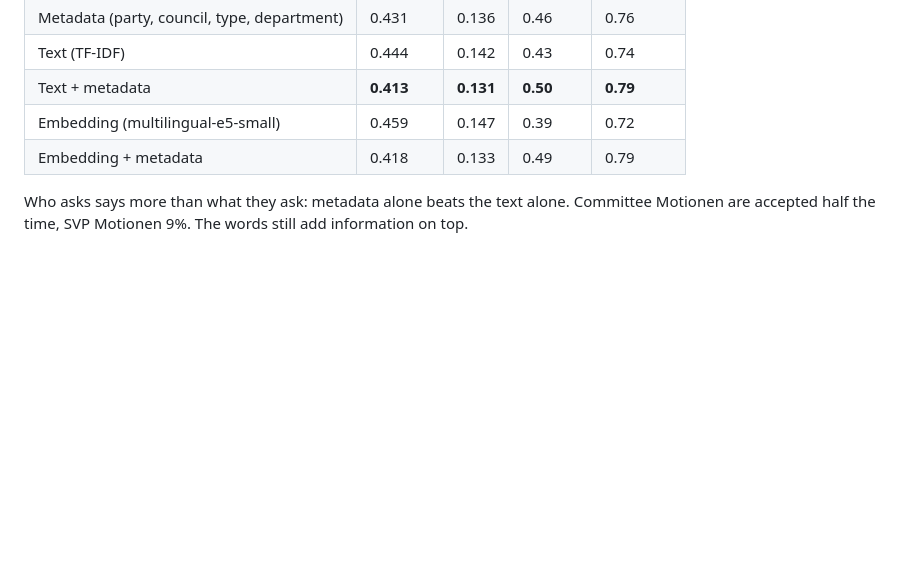
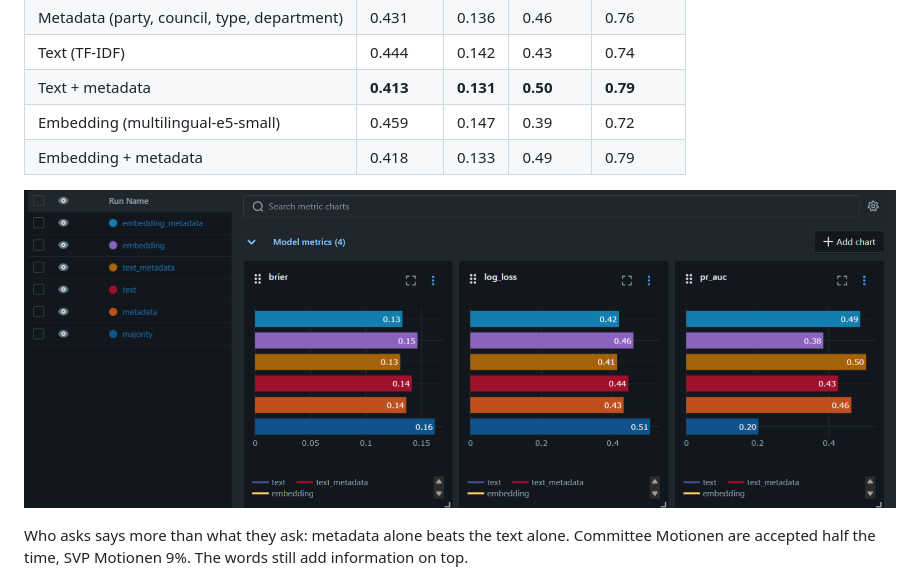
Before and after one commit to jonastheiler/motion-forecast, a Markdown page: README.md, the part around the change. Drawn GitHub-style; pictures changed too: docs/ladder.png (added); blank space fills up the shorter version.

Commit message:
Add MLflow screenshot of the model ladder to the README
Co-Authored-By: Claude Opus 5.5 <noreply@anthropic.com>

```diff
--- a/README.md
+++ b/README.md
@@ -79,6 +79,8 @@ Trained on Motionen and Postulate answered 2007-2022, tested on those submitted
 | Embedding (multilingual-e5-small) | 0.459 | 0.147 | 0.39 | 0.72 |
 | Embedding + metadata | 0.418 | 0.133 | 0.49 | 0.79 |
 
+![The six stages compared in the MLflow UI](docs/ladder.png)
+
 Who asks says more than what they ask: metadata alone beats the text alone. Committee
 Motionen are accepted half the time, SVP Motionen 9%. The words still add information
 on top.
```
